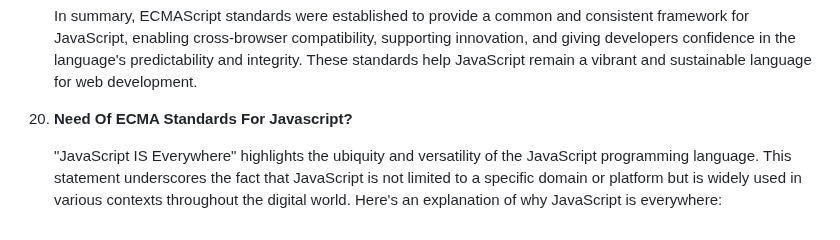
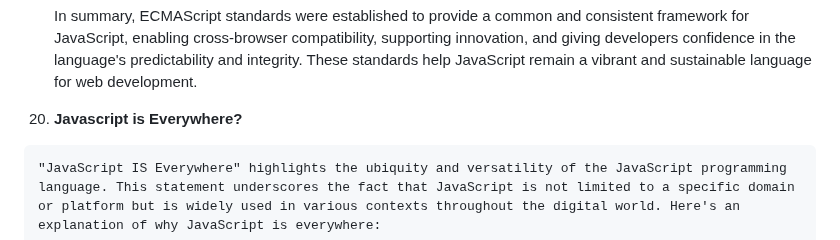
Before and after one commit to JeetKumarRamnani/Full-Stack-Web-Dev-Batch-1, a Markdown page: 25-Class 25 - Javascript Basics 1/Javascript-Basics-1.md, the part around the change. Drawn GitHub-style.

```diff
--- a/25-Class 25 - Javascript Basics 1/Javascript-Basics-1.md
+++ b/25-Class 25 - Javascript Basics 1/Javascript-Basics-1.md
@@ -141,7 +141,7 @@
 
     In summary, ECMAScript standards were established to provide a common and consistent framework for JavaScript, enabling cross-browser compatibility, supporting innovation, and giving developers confidence in the language's predictability and integrity. These standards help JavaScript remain a vibrant and sustainable language for web development.
 
-20. **Need Of ECMA Standards For Javascript?**
+   20. **Javascript is Everywhere?**
 
     "JavaScript IS Everywhere" highlights the ubiquity and versatility of the JavaScript programming language. This statement underscores the fact that JavaScript is not limited to a specific domain or platform but is widely used in various contexts throughout the digital world. Here's an explanation of why JavaScript is everywhere:
 
```
